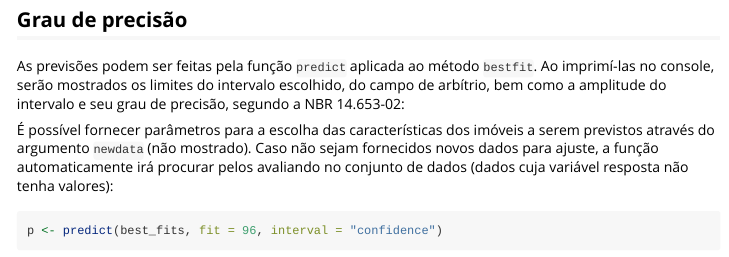
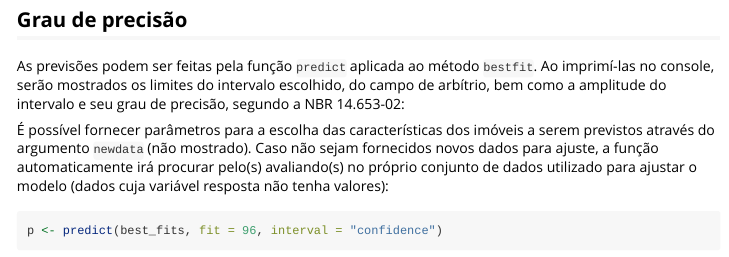
Before and after one commit to lfpdroubi/appraiseR, an R Markdown document (vignettes/appraiseR.Rmd): the page in a window 1100 px wide, from 8000 px down. Rendered offline with R 4.5, knitr and Pandoc, with nearby package versions; some code elsewhere in the file could not run offline.

Commit message:
fixes typos.

````diff
--- a/vignettes/appraiseR.Rmd
+++ b/vignettes/appraiseR.Rmd
@@ -185,8 +185,8 @@ segundo a NBR 14.653-02:
 É possível fornecer parâmetros para a escolha das características dos imóveis
 a serem previstos através do argumento `newdata` (não mostrado). Caso não
 sejam fornecidos novos dados para ajuste, a função automaticamente irá procurar
-pelos avaliando no conjunto de dados (dados cuja variável resposta não tenha
-valores):
+pelo(s) avaliando(s) no próprio conjunto de dados utilizado para ajustar o
+modelo (dados cuja variável resposta não tenha valores):
 
 ```{r}
 p <- predict(best_fits, fit = 96, interval = "confidence")
````
Also changed, not shown: docs/pkgdown.yml, 1 other file.
